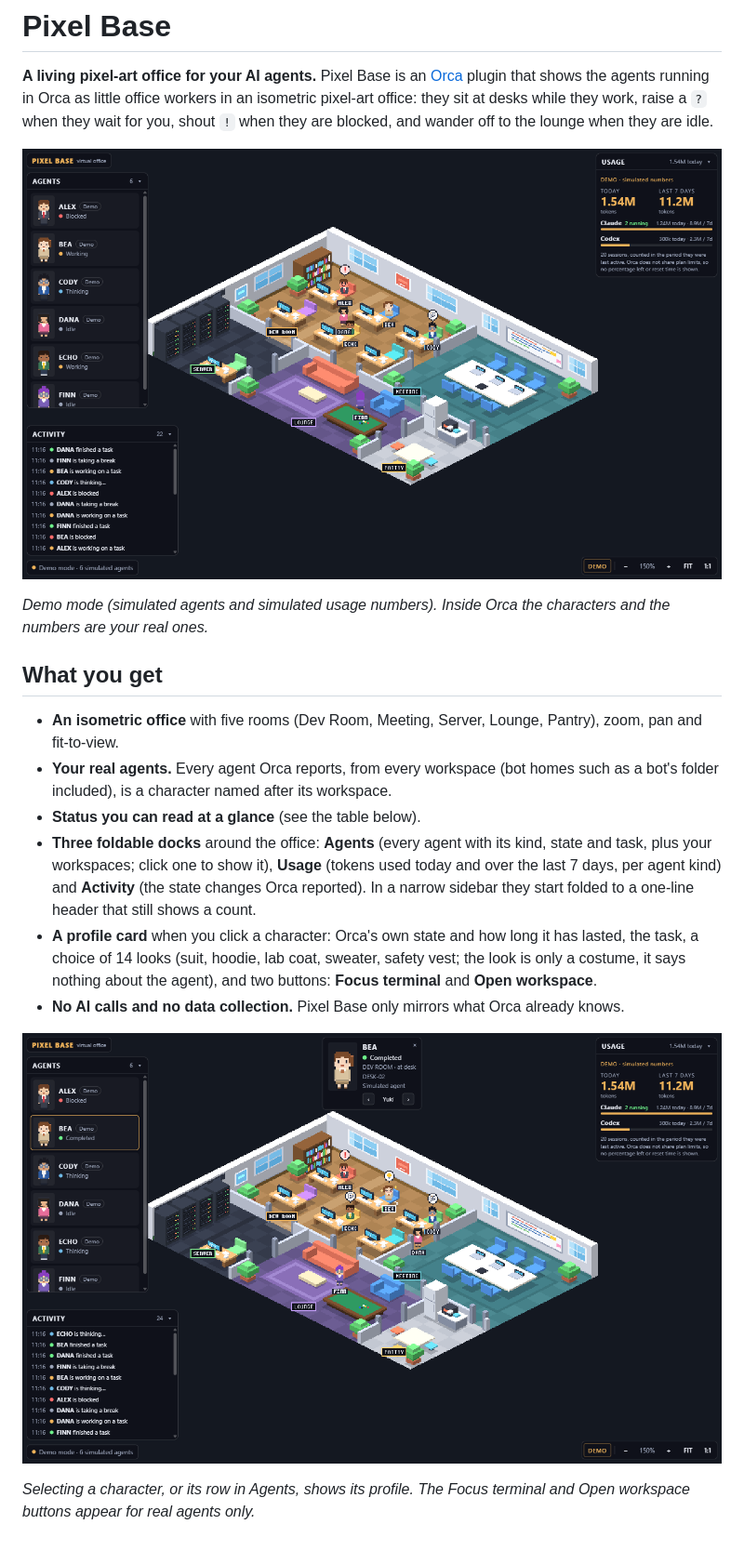
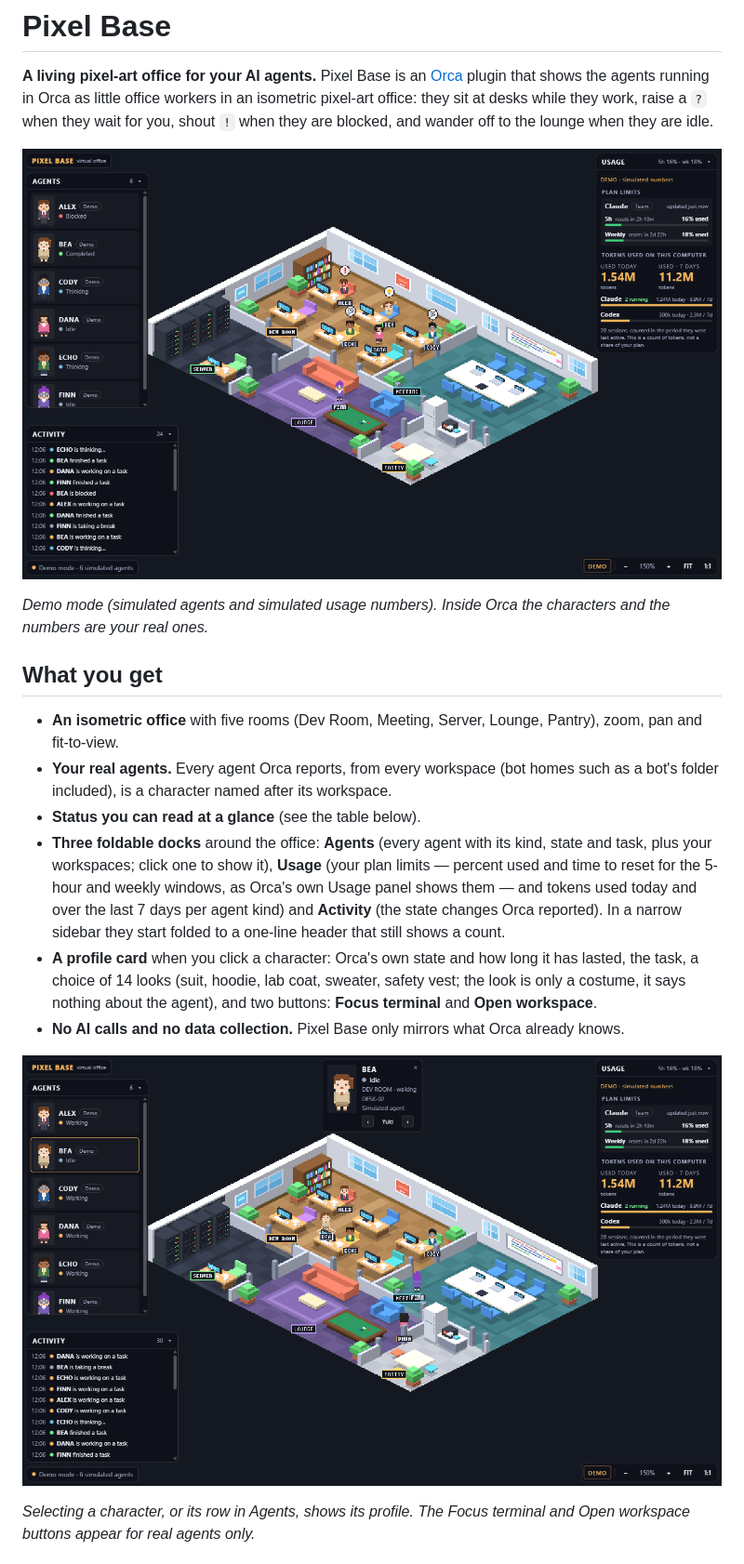
Before and after one commit to chantawat741/isometric-pixel-art, a Markdown page: README.md, the part around one of its changes. Shown at 93% size. Rendered like a GitHub page; pictures changed too: docs/office.png, docs/profile-card.png.

```diff
--- a/README.md
+++ b/README.md
@@ -11,7 +11,7 @@
 - **An isometric office** with five rooms (Dev Room, Meeting, Server, Lounge, Pantry), zoom, pan and fit-to-view.
 - **Your real agents.** Every agent Orca reports, from every workspace (bot homes such as a bot's folder included), is a character named after its workspace.
 - **Status you can read at a glance** (see the table below).
-- **Three foldable docks** around the office: **Agents** (every agent with its kind, state and task, plus your workspaces; click one to show it), **Usage** (tokens used today and over the last 7 days, per agent kind) and **Activity** (the state changes Orca reported). In a narrow sidebar they start folded to a one-line header that still shows a count.
+- **Three foldable docks** around the office: **Agents** (every agent with its kind, state and task, plus your workspaces; click one to show it), **Usage** (your plan limits — percent used and time to reset for the 5-hour and weekly windows, as Orca's own Usage panel shows them — and tokens used today and over the last 7 days per agent kind) and **Activity** (the state changes Orca reported). In a narrow sidebar they start folded to a one-line header that still shows a count.
 - **A profile card** when you click a character: Orca's own state and how long it has lasted, the task, a choice of 14 looks (suit, hoodie, lab coat, sweater, safety vest; the look is only a costume, it says nothing about the agent), and two buttons: **Focus terminal** and **Open workspace**.
 - **No AI calls and no data collection.** Pixel Base only mirrors what Orca already knows.
 
```
Also changed, not shown: other parts of README.md (+34 -6 lines), 14 other files.
